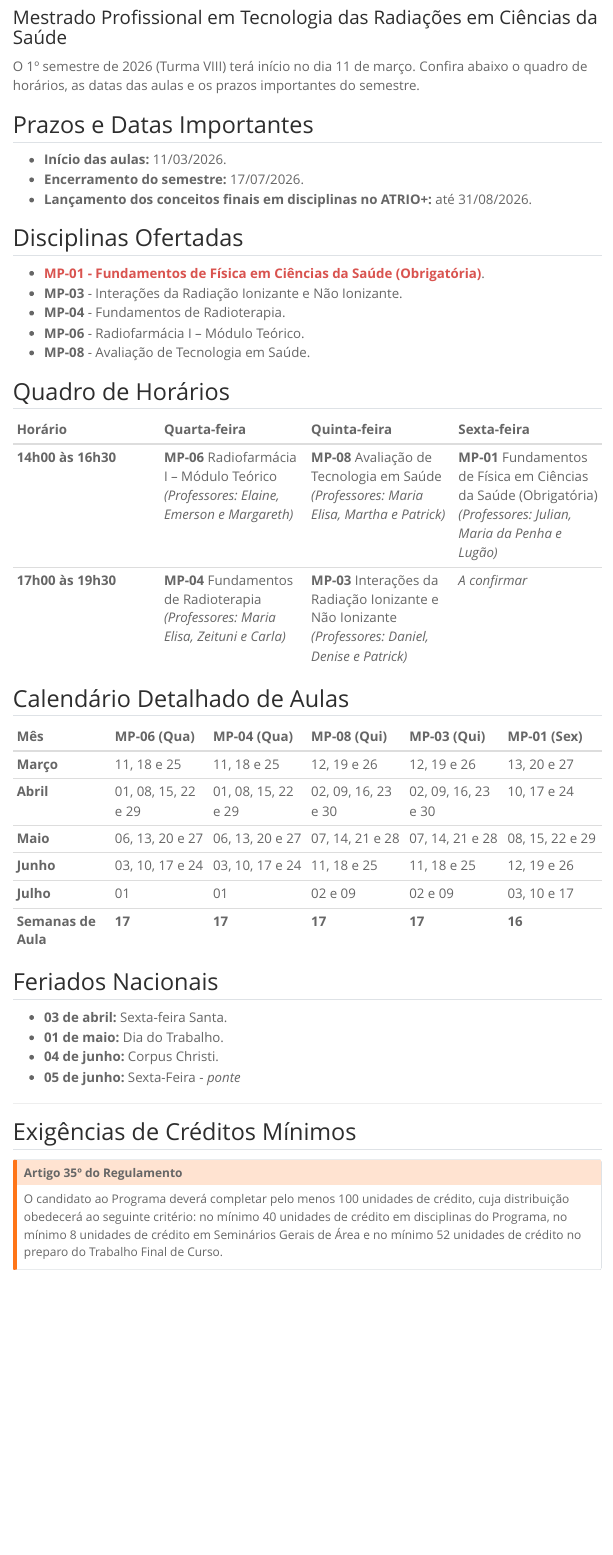
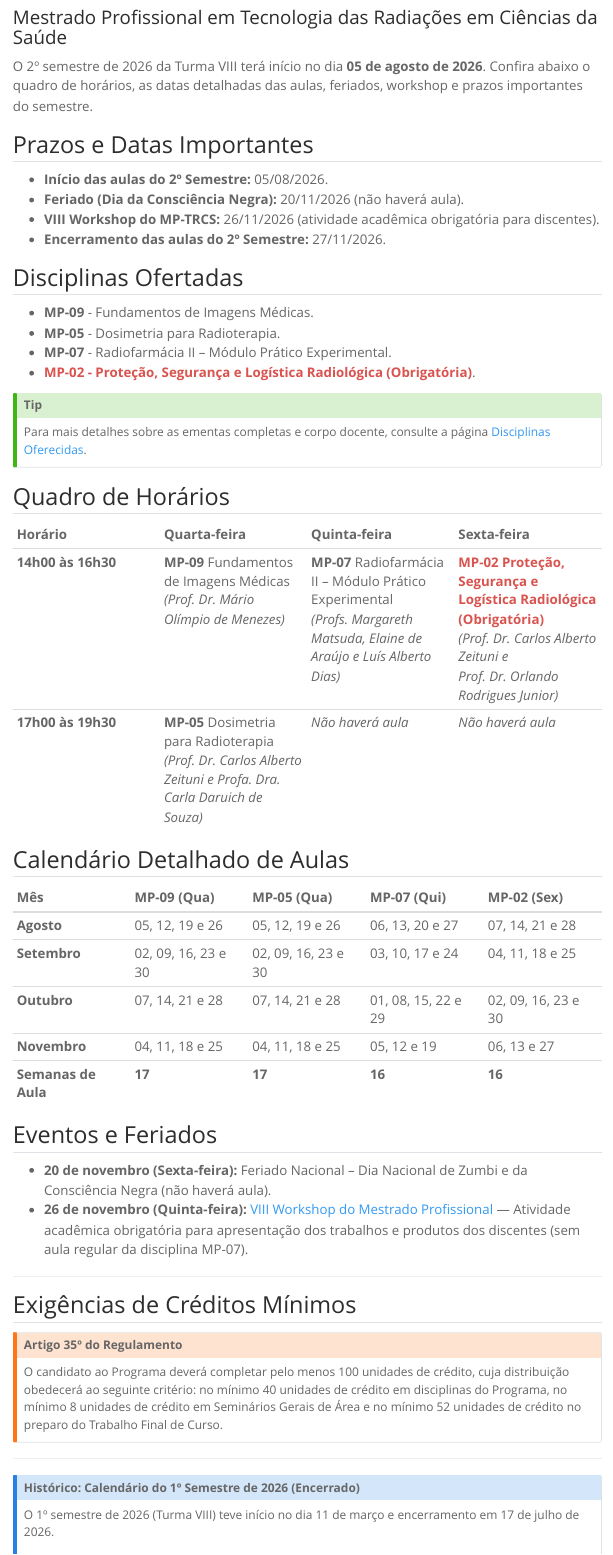
Before and after one commit to ipencnensp/mprofissionalwebsite, a Quarto document (academico/calendario.qmd): the page in a window 1100 px wide, from 120 px down. Rendered offline with R 4.5, knitr and Pandoc in place of Quarto, with nearby package versions; menus at the side of the page are left out.

Commit message:
feat(calendario): atualiza calendario academico para o 2º semestre de 2026 (Turma VIII)

```diff
--- a/_quarto.yml
+++ b/_quarto.yml
@@ -58,7 +58,7 @@ website:
 
       - text: "Acadêmico"
         menu:
-          - text: "Calendário 2025/2026"
+          - text: "Calendário 2026"
             href: academico/calendario.qmd
           - text: "Secretaria Virtual" # Opcional para formulários
             href: academico/secretaria.qmd
--- a/academico/calendario.qmd
+++ b/academico/calendario.qmd
@@ -1,5 +1,5 @@
 ---
-title: "Calendário 1º Semestre de 2026 - Turma VIII"
+title: "Calendário 2º Semestre de 2026 - Turma VIII"
 subtitle: "Mestrado Profissional em Tecnologia das Radiações em Ciências da Saúde"
 format:
   html:
@@ -7,27 +7,59 @@ format:
     toc-title: "Nesta página"
 ---
 
-O 1º semestre de 2026 (Turma VIII) terá início no dia 11 de março. Confira abaixo o quadro de horários, as datas das aulas e os prazos importantes do semestre.
+O 2º semestre de 2026 da Turma VIII terá início no dia **05 de agosto de 2026**. Confira abaixo o quadro de horários, as datas detalhadas das aulas, feriados, workshop e prazos importantes do semestre.
 
 ## Prazos e Datas Importantes
 
-* **Início das aulas:** 11/03/2026.
-* **Encerramento do semestre:** 17/07/2026.
-* **Lançamento dos conceitos finais em disciplinas no ATRIO+:** até 31/08/2026.
+* **Início das aulas do 2º Semestre:** 05/08/2026.
+* **Feriado (Dia da Consciência Negra):** 20/11/2026 (não haverá aula).
+* **VIII Workshop do MP-TRCS:** 26/11/2026 (atividade acadêmica obrigatória para discentes).
+* **Encerramento das aulas do 2º Semestre:** 27/11/2026.
 
 ## Disciplinas Ofertadas
 
-* [**MP-01** - Fundamentos de Física em Ciências da Saúde (Obrigatória)]{style="color: #d9534f; font-weight: bold;"}.
-* **MP-03** - Interações da Radiação Ionizante e Não Ionizante.
-* **MP-04** - Fundamentos de Radioterapia.
-* **MP-06** - Radiofarmácia I – Módulo Teórico.
-* **MP-08** - Avaliação de Tecnologia em Saúde.
+* **MP-09** - Fundamentos de Imagens Médicas.
+* **MP-05** - Dosimetria para Radioterapia.
+* **MP-07** - Radiofarmácia II – Módulo Prático Experimental.
+* [**MP-02** - Proteção, Segurança e Logística Radiológica (Obrigatória)]{style="color: #d9534f; font-weight: bold;"}.
+
+::: {.callout-tip}
+Para mais detalhes sobre as ementas completas e corpo docente, consulte a página [Disciplinas Oferecidas](../programa/disciplinas.qmd).
+:::
 
 ## Quadro de Horários
 
 | Horário | Quarta-feira | Quinta-feira | Sexta-feira |
 | :--- | :--- | :--- | :--- |
-| **14h00 às 16h30** | **MP-06** Radiofarmácia I – Módulo Teórico<br>*(Professores: Elaine, Emerson e Margareth)* | **MP-08** Avaliação de Tecnologia em Saúde<br>*(Professores: Maria Elisa, Martha e Patrick)* | **MP-01** Fundamentos de Física em Ciências da Saúde (Obrigatória)<br>*(Professores: Julian, Maria da Penha e Lugão)* |
-| **17h00 às 19h30** | **MP-04** Fundamentos de Radioterapia<br>*(Professores: Maria Elisa, Zeituni e Carla)* | **MP-03** Interações da Radiação Ionizante e Não Ionizante<br>*(Professores: Daniel, Denise e Patrick)* | *A confirmar* |
+| **14h00 às 16h30** | **MP-09** Fundamentos de Imagens Médicas<br>*(Prof. Dr. Mário Olímpio de Menezes)* | **MP-07** Radiofarmácia II – Módulo Prático Experimental<br>*(Profs. Margareth Matsuda, Elaine de Araújo e Luís Alberto Dias)* | [**MP-02** Proteção, Segurança e Logística Radiológica (Obrigatória)]{style="color: #d9534f; font-weight: bold;"}<br>*(Prof. Dr. Carlos Alberto Zeituni e Prof. Dr. Orlando Rodrigues Junior)* |
+| **17h00 às 19h30** | **MP-05** Dosimetria para Radioterapia<br>*(Prof. Dr. Carlos Alberto Zeituni e Profa. Dra. Carla Daruich de Souza)* | *Não haverá aula* | *Não haverá aula* |
 
 ## Calendário Detalhado de Aulas
+
+| Mês | MP-09 (Qua) | MP-05 (Qua) | MP-07 (Qui) | MP-02 (Sex) |
+| :--- | :--- | :--- | :--- | :--- |
+| **Agosto** | 05, 12, 19 e 26 | 05, 12, 19 e 26 | 06, 13, 20 e 27 | 07, 14, 21 e 28 |
+| **Setembro** | 02, 09, 16, 23 e 30 | 02, 09, 16, 23 e 30 | 03, 10, 17 e 24 | 04, 11, 18 e 25 |
+| **Outubro** | 07, 14, 21 e 28 | 07, 14, 21 e 28 | 01, 08, 15, 22 e 29 | 02, 09, 16, 23 e 30 |
+| **Novembro** | 04, 11, 18 e 25 | 04, 11, 18 e 25 | 05, 12 e 19 | 06, 13 e 27 |
+| **Semanas de Aula** | **17** | **17** | **16** | **16** |
+
+## Eventos e Feriados
+
+* **20 de novembro (Sexta-feira):** Feriado Nacional – Dia Nacional de Zumbi e da Consciência Negra (não haverá aula).
+* **26 de novembro (Quinta-feira):** [VIII Workshop do Mestrado Profissional](../noticias/viii-workshop-2026.qmd) — Atividade acadêmica obrigatória para apresentação dos trabalhos e produtos dos discentes (sem aula regular da disciplina MP-07).
+
+---
+
+## Exigências de Créditos Mínimos
+
+::: {.callout-warning title="Artigo 35º do Regulamento"}
+O candidato ao Programa deverá completar pelo menos 100 unidades de crédito, cuja distribuição obedecerá ao seguinte critério: no mínimo 40 unidades de crédito em disciplinas do Programa, no mínimo 8 unidades de crédito em Seminários Gerais de Área e no mínimo 52 unidades de crédito no preparo do Trabalho Final de Curso.
+:::
+
+---
+
+::: {.callout-note collapse="true" icon="false"}
+## Histórico: Calendário do 1º Semestre de 2026 (Encerrado)
+
+O 1º semestre de 2026 (Turma VIII) teve início no dia 11 de março e encerramento em 17 de julho de 2026.
@@ -41,5 +82,5 @@ O 1º semestre de 2026 (Turma VIII) terá início no dia 11 de março. Confira a
 | **Julho** | 01 | 01 | 02 e 09 | 02 e 09 | 03, 10 e 17 |
 | **Semanas de Aula** | **17** | **17** | **17** | **17** | **16** |
 
-## Feriados Nacionais
+### Prazos e Feriados (1º Semestre)
 
@@ -46,11 +88,3 @@ O 1º semestre de 2026 (Turma VIII) terá início no dia 11 de março. Confira a
 * **03 de abril:** Sexta-feira Santa.
 * **01 de maio:** Dia do Trabalho.
 * **04 de junho:** Corpus Christi.
-* **05 de junho:** Sexta-Feira - *ponte*
-
----
-
-## Exigências de Créditos Mínimos
-
-::: {.callout-warning title="Artigo 35º do Regulamento"}
-O candidato ao Programa deverá completar pelo menos 100 unidades de crédito, cuja distribuição obedecerá ao seguinte critério: no mínimo 40 unidades de crédito em disciplinas do Programa, no mínimo 8 unidades de crédito em Seminários Gerais de Área e no mínimo 52 unidades de crédito no preparo do Trabalho Final de Curso.
```
Also changed, not shown: docs/search.json, academico/calendario.qmd (13 more changed lines), 35 other files.
